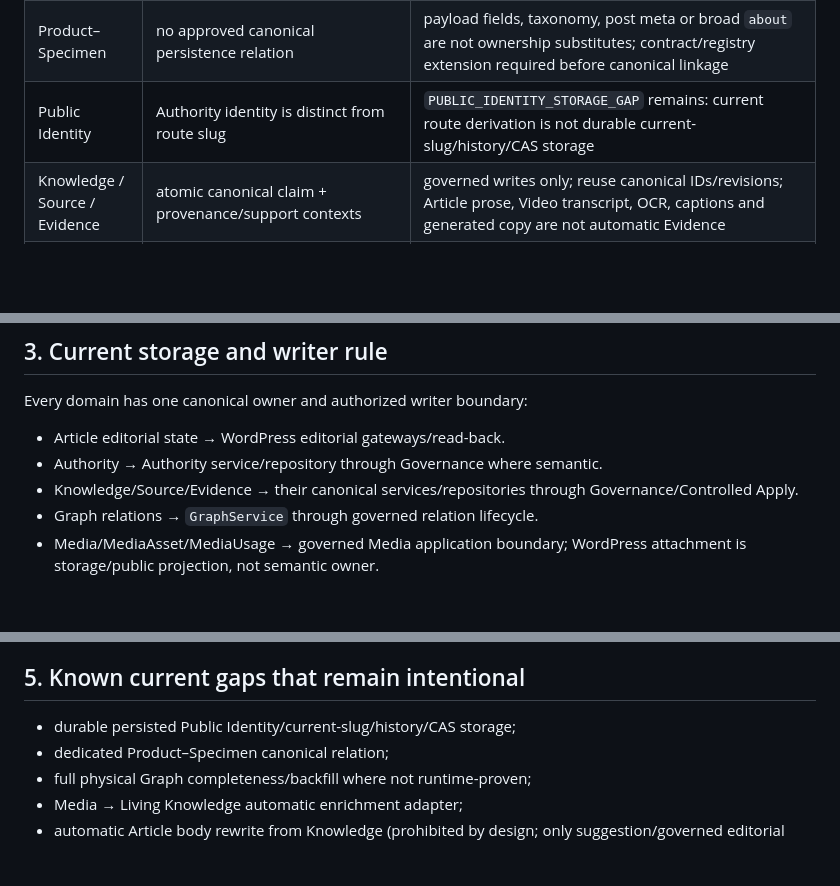
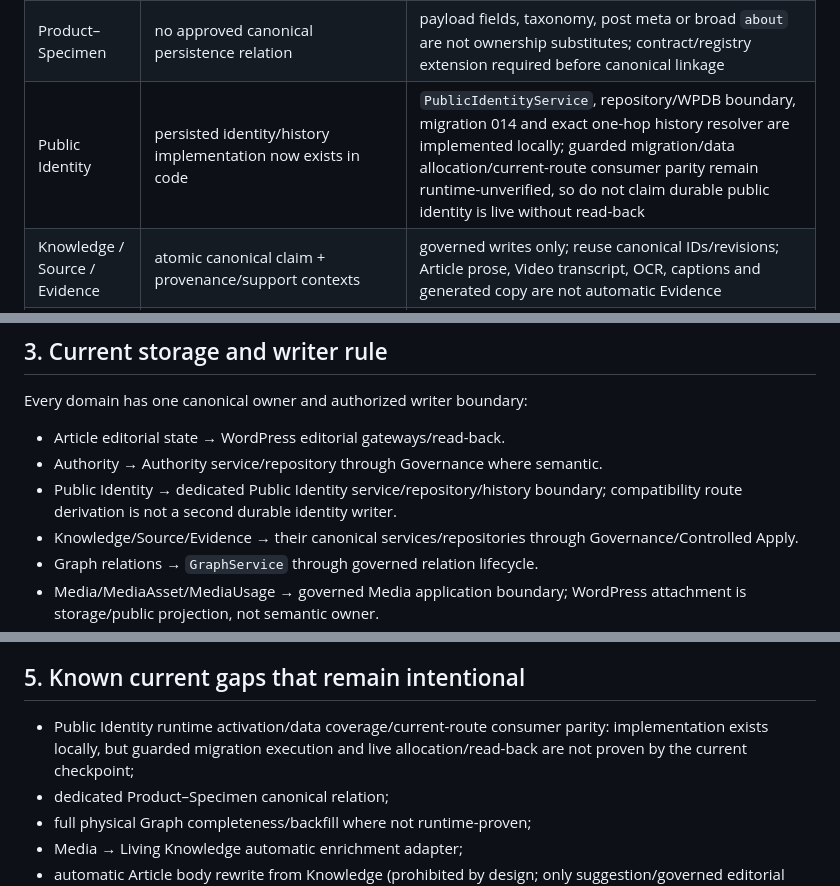
Before and after one commit to danhbabieu/nhkv3, a Markdown page: docs/architecture/CURRENT_DOCUMENTATION_STATUS_INDEX.md, 3 parts joined by grey strips. GitHub-like rendering; blank space fills up the shorter version.

Commit message:
docs: refine public identity runtime status

```diff
--- a/docs/architecture/CURRENT_DOCUMENTATION_STATUS_INDEX.md
+++ b/docs/architecture/CURRENT_DOCUMENTATION_STATUS_INDEX.md
@@ -41,7 +41,7 @@ registry/catalog merely because its wording is present tense.
 | Authority | nine registered canonical types | canonical UUID/stable key/revision; no prose/URL/checksum-derived identity |
 | Graph | only semantic relation persistence | current executable predicate vocabulary includes `about`, `depicts`, `model_of`, `variant_of`, `uses_movement`, `supports_music`, `configured_with_music`, `observed_playing_music`; physical row completeness/backfill is a separate runtime/data question |
 | Product–Specimen | no approved canonical persistence relation | payload fields, taxonomy, post meta or broad `about` are not ownership substitutes; contract/registry extension required before canonical linkage |
-| Public Identity | Authority identity is distinct from route slug | `PUBLIC_IDENTITY_STORAGE_GAP` remains: current route derivation is not durable current-slug/history/CAS storage |
+| Public Identity | persisted identity/history implementation now exists in code | `PublicIdentityService`, repository/WPDB boundary, migration 014 and exact one-hop history resolver are implemented locally; guarded migration/data allocation/current-route consumer parity remain runtime-unverified, so do not claim durable public identity is live without read-back |
 | Knowledge / Source / Evidence | atomic canonical claim + provenance/support contexts | governed writes only; reuse canonical IDs/revisions; Article prose, Video transcript, OCR, captions and generated copy are not automatic Evidence |
 | Living Knowledge | read/plan/resolve then governed mutation | no silent semantic rewrite; downstream reuse must preserve scope and provenance |
 | Video | canonical external reference | Video → Living Knowledge planning seam implemented; explicit validated `about` target is preserved as enrichment subject; planning packet itself performs no Knowledge/Evidence/Graph mutation |
@@ -58,6 +58,8 @@ Every domain has one canonical owner and authorized writer boundary:
 
 - Article editorial state → WordPress editorial gateways/read-back.
 - Authority → Authority service/repository through Governance where semantic.
+- Public Identity → dedicated Public Identity service/repository/history boundary;
+  compatibility route derivation is not a second durable identity writer.
 - Knowledge/Source/Evidence → their canonical services/repositories through
   Governance/Controlled Apply.
 - Graph relations → `GraphService` through governed relation lifecycle.
@@ -90,7 +92,9 @@ Do not rewrite history merely to make old checkpoints look current.
 
 ## 5. Known current gaps that remain intentional
 
-- durable persisted Public Identity/current-slug/history/CAS storage;
+- Public Identity runtime activation/data coverage/current-route consumer parity:
+  implementation exists locally, but guarded migration execution and live
+  allocation/read-back are not proven by the current checkpoint;
 - dedicated Product–Specimen canonical relation;
 - full physical Graph completeness/backfill where not runtime-proven;
 - Media → Living Knowledge automatic enrichment adapter;
```
